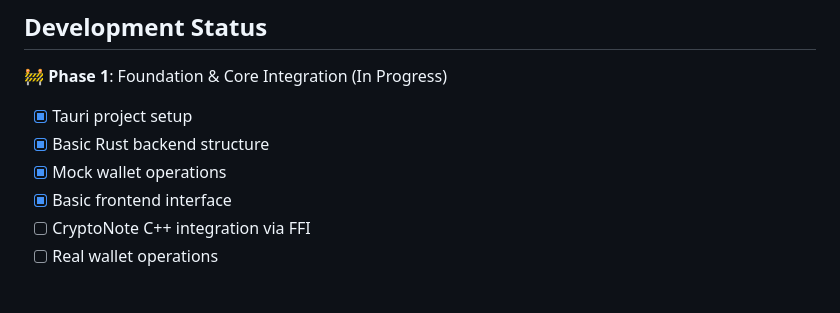
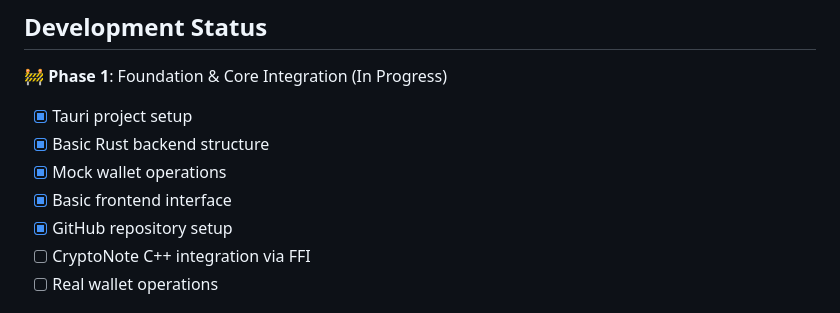
Before and after one commit to ColinRitman/fuego-GTR-wallet, a Markdown page: README.md, the part around the change. Rendered like a GitHub page.

Commit message:
Update development status: GitHub repository setup complete

```diff
--- a/README.md
+++ b/README.md
@@ -26,6 +26,7 @@ This is a complete rewrite of the Fuego Desktop Wallet using modern technologies
 - [x] Basic Rust backend structure
 - [x] Mock wallet operations
 - [x] Basic frontend interface
+- [x] GitHub repository setup
 - [ ] CryptoNote C++ integration via FFI
 - [ ] Real wallet operations
 
```
